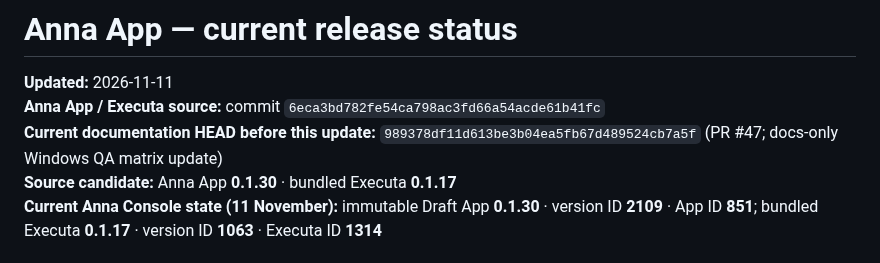
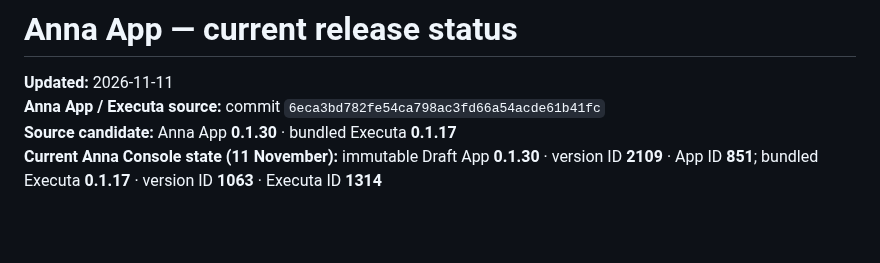
Before and after one commit to rudimentall1/verigate, a Markdown page: anna/docs/RELEASE-STATUS.md, the part around the change. Rendered like a GitHub page; blank space fills up the shorter version.

Commit message:
docs(anna): remove stale documentation head marker

```diff
--- a/anna/docs/RELEASE-STATUS.md
+++ b/anna/docs/RELEASE-STATUS.md
@@ -2,7 +2,6 @@
 
 **Updated:** 2026-11-11
 **Anna App / Executa source:** commit `6eca3bd782fe54ca798ac3fd66a54acde61b41fc`
-**Current documentation HEAD before this update:** `989378df11d613be3b04ea5fb67d489524cb7a5f` (PR #47; docs-only Windows QA matrix update)
 **Source candidate:** Anna App **0.1.30** · bundled Executa **0.1.17**
 **Current Anna Console state (11 November):** immutable Draft App **0.1.30** · version ID **2109** · App ID **851**; bundled Executa **0.1.17** · version ID **1063** · Executa ID **1314**
 
```
